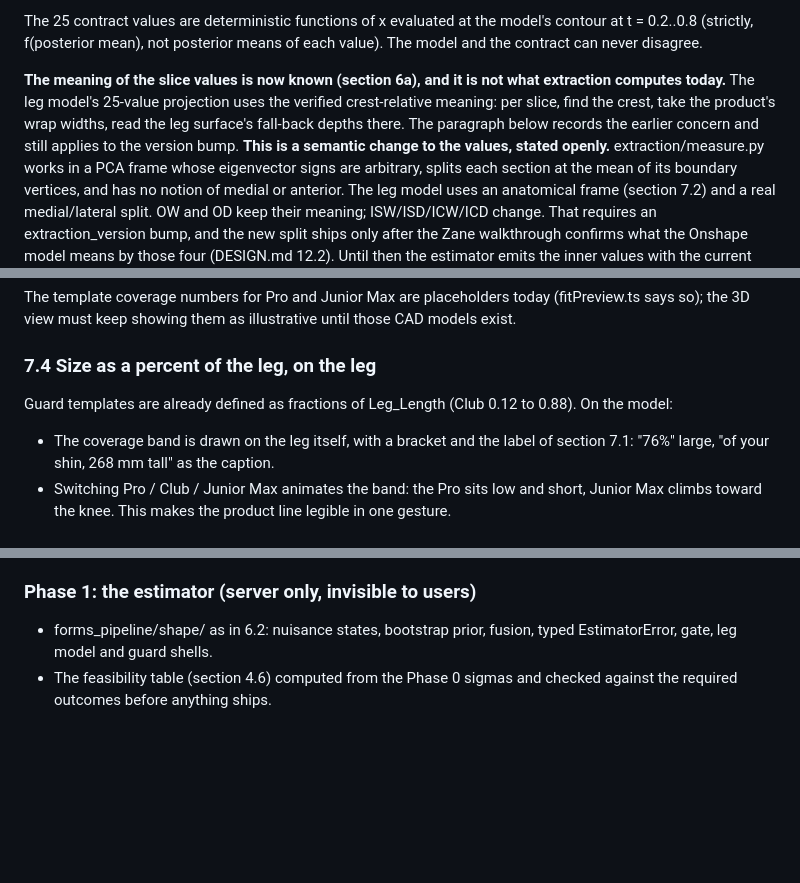
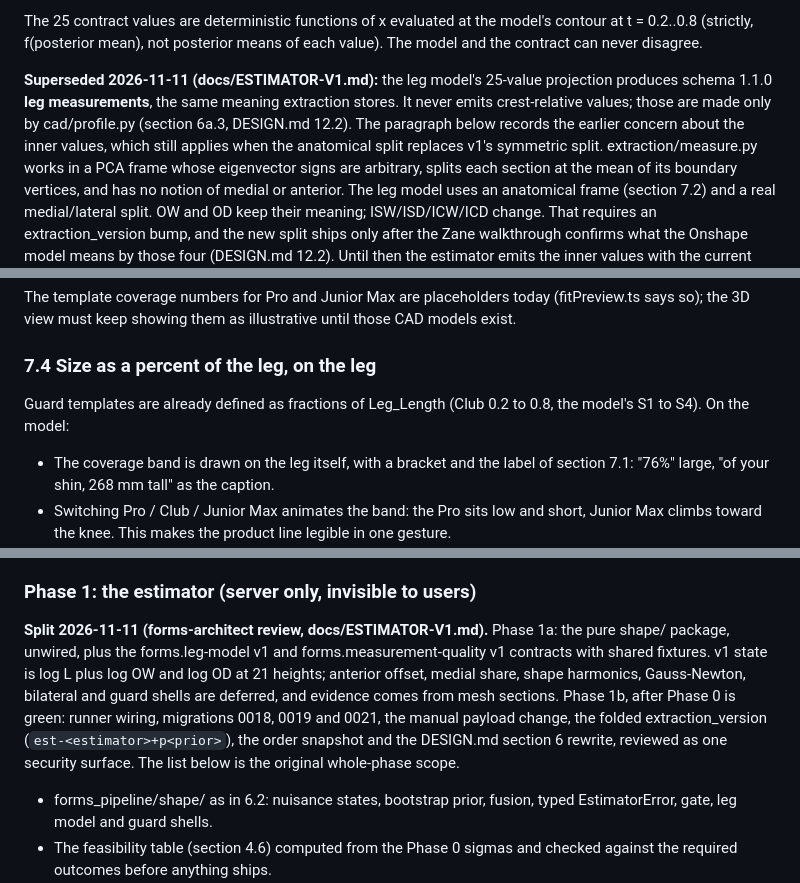
Before and after one commit to mackLiam/To-Be-Named, a Markdown page: docs/SCAN-V3-PLAN.md, 3 parts joined by grey strips. GitHub-like rendering; blank space fills up the shorter version.

Commit message:
docs(scan): record the Phase 1 split and the estimator's value meaning
DESIGN.md sections 6, 8 and 12.2 note that the estimator package and its two
contracts exist unwired, that it projects to schema 1.1.0 leg measurements,
and that migrations 0018-0021 stay reserved for Phase 1b. SCAN-V3-PLAN.md:
the stale 4.1 paragraph that said the projection would be crest-relative is
superseded, Phase 1 is split into 1a and 1b, and the remaining 0.12 to 0.88
coverage mentions are corrected to the model's 0.2 to 0.8.

```diff
--- a/docs/SCAN-V3-PLAN.md
+++ b/docs/SCAN-V3-PLAN.md
@@ -157,12 +157,12 @@ The 25 contract values are deterministic functions of x evaluated at the
 model's contour at t = 0.2..0.8 (strictly, f(posterior mean), not posterior
 means of each value). The model and the contract can never disagree.
 
-**The meaning of the slice values is now known (section 6a), and it is
-not what extraction computes today.** The leg model's 25-value projection
-uses the verified crest-relative meaning: per slice, find the crest, take the
-product's wrap widths, read the leg surface's fall-back depths there. The
-paragraph below records the earlier concern and still applies to the
-version bump. **This is a semantic change to the values, stated openly.**
+**Superseded 2026-11-11 (docs/ESTIMATOR-V1.md):** the leg model's 25-value
+projection produces schema 1.1.0 **leg measurements**, the same meaning
+extraction stores. It never emits crest-relative values; those are made only
+by cad/profile.py (section 6a.3, DESIGN.md 12.2). The paragraph below records
+the earlier concern about the inner values, which still applies when the
+anatomical split replaces v1's symmetric split.
 extraction/measure.py works in a PCA frame whose eigenvector signs are
 arbitrary, splits each section at the mean of its boundary vertices, and has
 no notion of medial or anterior. The leg model uses an anatomical frame
@@ -899,8 +899,8 @@ until those CAD models exist.
 
 ### 7.4 Size as a percent of the leg, on the leg
 
-Guard templates are already defined as fractions of Leg_Length (Club 0.12 to
-0.88). On the model:
+Guard templates are already defined as fractions of Leg_Length (Club 0.2 to
+0.8, the model's S1 to S4). On the model:
 
 - The coverage band is drawn on the leg itself, with a bracket and the label
   of section 7.1: "76%" large, "of your shin, 268 mm tall" as the caption.
@@ -1117,6 +1117,17 @@ bundle.py (MAX_SILHOUETTE_IMAGES) and the fixed stations stand in the way.
 
 ### Phase 1: the estimator (server only, invisible to users)
 
+**Split 2026-11-11 (forms-architect review, docs/ESTIMATOR-V1.md).**
+Phase 1a: the pure shape/ package, unwired, plus the forms.leg-model v1 and
+forms.measurement-quality v1 contracts with shared fixtures. v1 state is log L
+plus log OW and log OD at 21 heights; anterior offset, medial share, shape
+harmonics, Gauss-Newton, bilateral and guard shells are deferred, and
+evidence comes from mesh sections. Phase 1b, after Phase 0 is green: runner
+wiring, migrations 0018, 0019 and 0021, the manual payload change, the folded
+extraction_version (`est-<estimator>+p<prior>`), the order snapshot and the
+DESIGN.md section 6 rewrite, reviewed as one security surface. The list below
+is the original whole-phase scope.
+
 - forms_pipeline/shape/ as in 6.2: nuisance states, bootstrap prior, fusion,
   typed EstimatorError, gate, leg model and guard shells.
 - The feasibility table (section 4.6) computed from the Phase 0 sigmas and
```
Also changed, not shown: other parts of docs/SCAN-V3-PLAN.md (+1 -1 lines), docs/DESIGN.md (+12 -0 lines).
